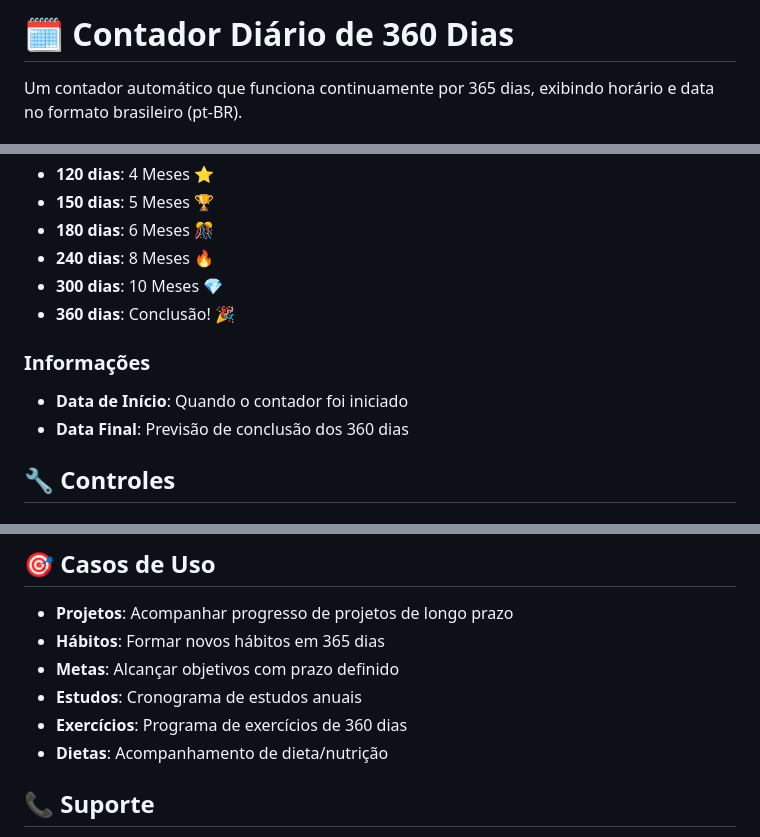
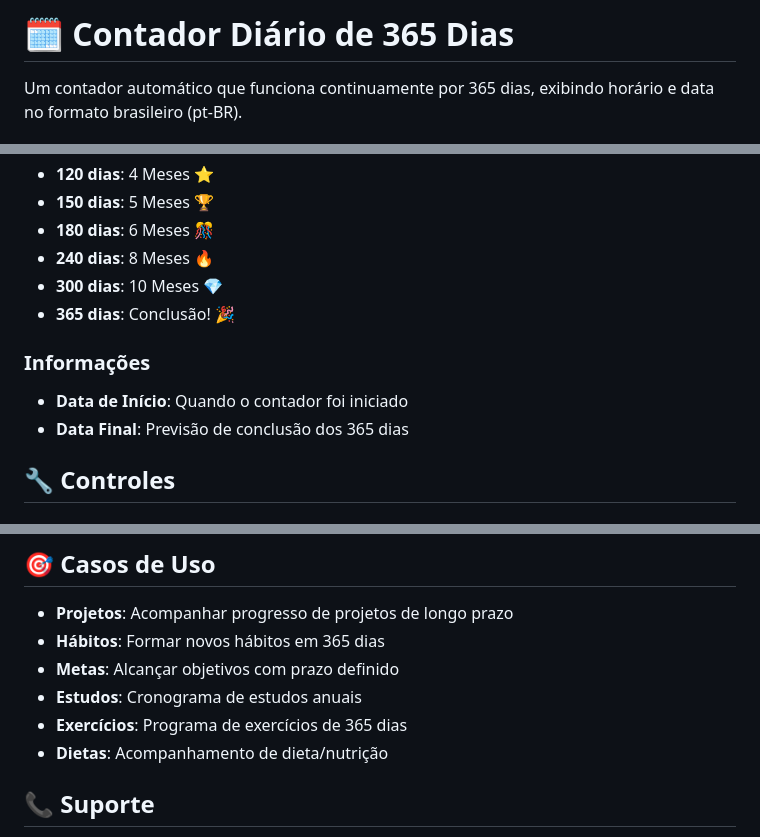
Before and after one commit to lcaruzo007/contador, a Markdown page: README.md, 3 parts joined by grey strips. Rendered like a GitHub page.

```diff
--- a/README.md
+++ b/README.md
@@ -1,4 +1,4 @@
-# 🗓️ Contador Diário de 360 Dias
+# 🗓️ Contador Diário de 365 Dias
 
 Um contador automático que funciona continuamente por 365 dias, exibindo horário e data no formato brasileiro (pt-BR).
 
@@ -42,11 +42,11 @@ Um contador automático que funciona continuamente por 365 dias, exibindo horár
 - **180 dias**: 6 Meses 🎊
 - **240 dias**: 8 Meses 🔥
 - **300 dias**: 10 Meses 💎
-- **360 dias**: Conclusão! 🎉
+- **365 dias**: Conclusão! 🎉
 
 ### Informações
 - **Data de Início**: Quando o contador foi iniciado
-- **Data Final**: Previsão de conclusão dos 360 dias
+- **Data Final**: Previsão de conclusão dos 365 dias
 
 ## 🔧 Controles
 
@@ -121,7 +121,7 @@ contadorDebug.info();
 - **Hábitos**: Formar novos hábitos em 365 dias
 - **Metas**: Alcançar objetivos com prazo definido
 - **Estudos**: Cronograma de estudos anuais
-- **Exercícios**: Programa de exercícios de 360 dias
+- **Exercícios**: Programa de exercícios de 365 dias
 - **Dietas**: Acompanhamento de dieta/nutrição
 
 ## 📞 Suporte
```
